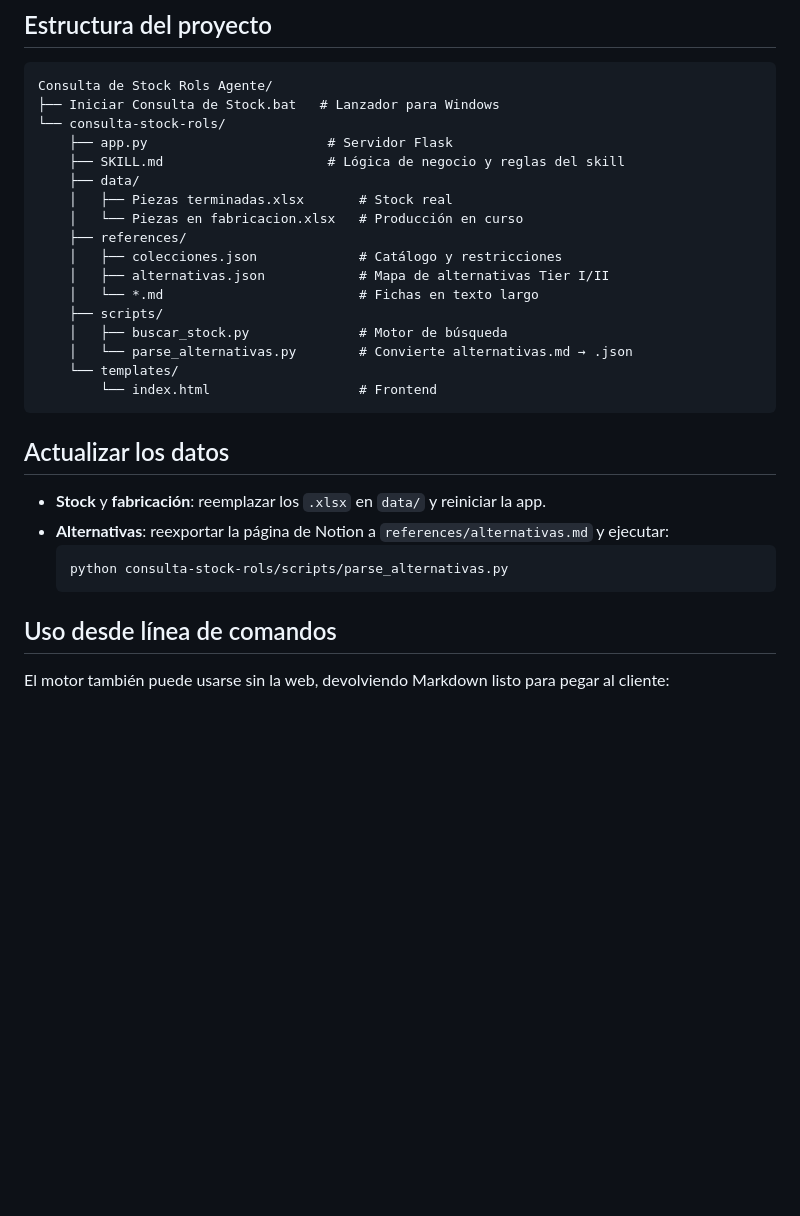
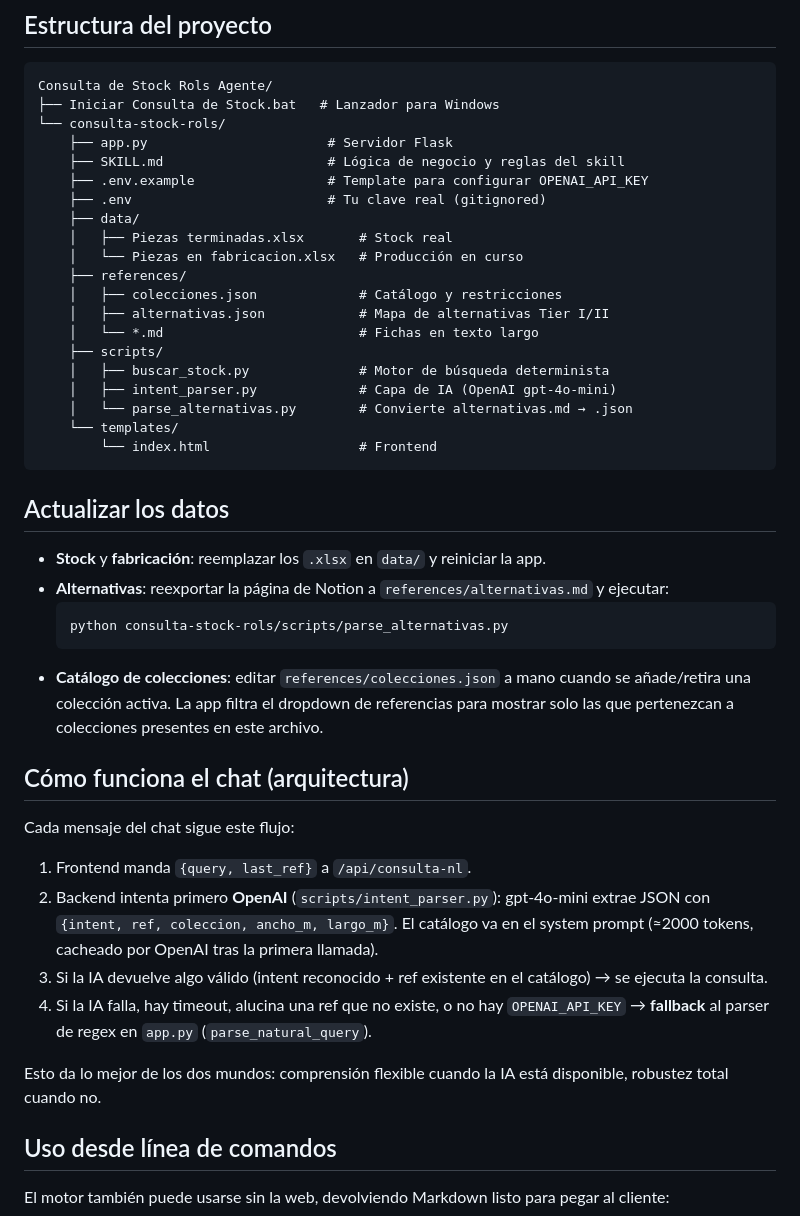
Before and after one commit to ROLSCARPETS/consulta-stock-rols, a Markdown page: README.md, the part around one of its changes. Drawn GitHub-style; blank space fills up the shorter version.

````diff
--- a/README.md
+++ b/README.md
@@ -55,6 +94,8 @@ Consulta de Stock Rols Agente/
 └── consulta-stock-rols/
     ├── app.py                       # Servidor Flask
     ├── SKILL.md                     # Lógica de negocio y reglas del skill
+    ├── .env.example                 # Template para configurar OPENAI_API_KEY
+    ├── .env                         # Tu clave real (gitignored)
     ├── data/
     │   ├── Piezas terminadas.xlsx       # Stock real
     │   └── Piezas en fabricacion.xlsx   # Producción en curso
@@ -63,7 +104,8 @@ Consulta de Stock Rols Agente/
     │   ├── alternativas.json            # Mapa de alternativas Tier I/II
     │   └── *.md                         # Fichas en texto largo
     ├── scripts/
-    │   ├── buscar_stock.py              # Motor de búsqueda
+    │   ├── buscar_stock.py              # Motor de búsqueda determinista
+    │   ├── intent_parser.py             # Capa de IA (OpenAI gpt-4o-mini)
     │   └── parse_alternativas.py        # Convierte alternativas.md → .json
     └── templates/
         └── index.html                   # Frontend
@@ -78,6 +120,28 @@ Consulta de Stock Rols Agente/
   ```powershell
   python consulta-stock-rols/scripts/parse_alternativas.py
   ```
+- **Catálogo de colecciones**: editar `references/colecciones.json` a mano
+  cuando se añade/retira una colección activa. La app filtra el dropdown
+  de referencias para mostrar solo las que pertenezcan a colecciones
+  presentes en este archivo.
+
+## Cómo funciona el chat (arquitectura)
+
+Cada mensaje del chat sigue este flujo:
+
+1. Frontend manda `{query, last_ref}` a `/api/consulta-nl`.
+2. Backend intenta primero **OpenAI** (`scripts/intent_parser.py`):
+   gpt-4o-mini extrae JSON con `{intent, ref, coleccion, ancho_m, largo_m}`.
+   El catálogo va en el system prompt (≈2000 tokens, cacheado por OpenAI
+   tras la primera llamada).
+3. Si la IA devuelve algo válido (intent reconocido + ref existente en
+   el catálogo) → se ejecuta la consulta.
+4. Si la IA falla, hay timeout, alucina una ref que no existe, o no hay
+   `OPENAI_API_KEY` → **fallback** al parser de regex en `app.py`
+   (`parse_natural_query`).
+
+Esto da lo mejor de los dos mundos: comprensión flexible cuando la IA
+está disponible, robustez total cuando no.
 
 ## Uso desde línea de comandos
 
````
Also changed, not shown: other parts of README.md (+51 -12 lines).
